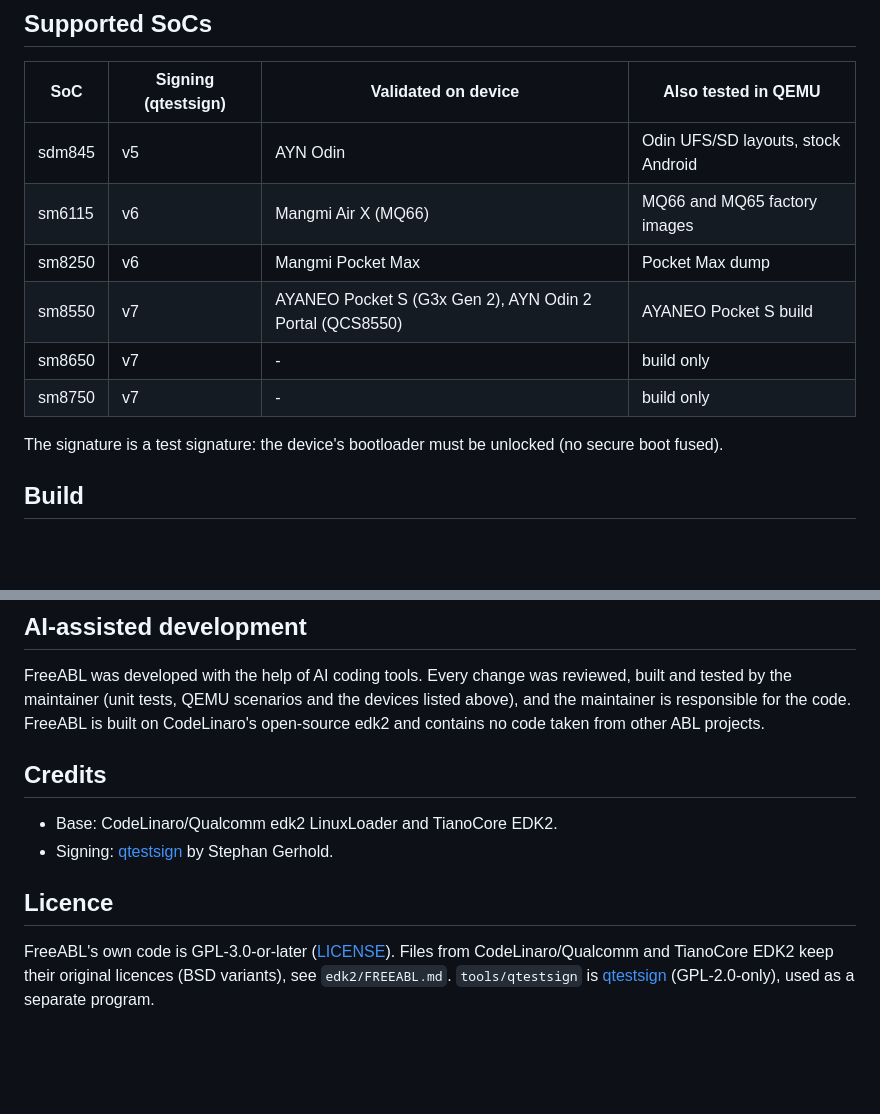
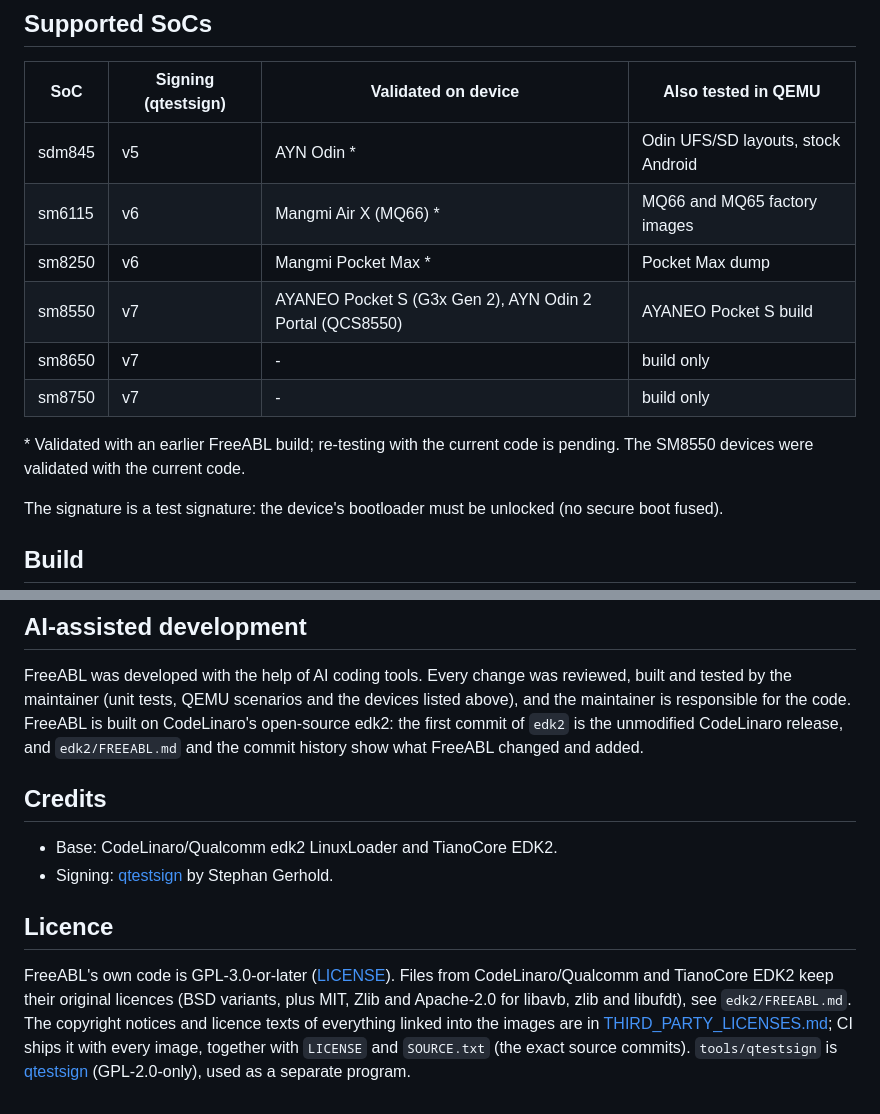
Before and after one commit to REG-Linux/FreeABL, a Markdown page: README.md, 2 parts joined by grey strips. Rendered like a GitHub page; blank space fills up the shorter version.

Commit message:
README: licences, third-party notices, validation status; update edk2

```diff
--- a/README.md
+++ b/README.md
@@ -28,12 +28,15 @@ Based on CodeLinaro edk2 `uefi.lnx.5.0.r34-rel`, in the
 
 | SoC | Signing (qtestsign) | Validated on device | Also tested in QEMU |
 |---|---|---|---|
-| sdm845 | v5 | AYN Odin | Odin UFS/SD layouts, stock Android |
-| sm6115 | v6 | Mangmi Air X (MQ66) | MQ66 and MQ65 factory images |
-| sm8250 | v6 | Mangmi Pocket Max | Pocket Max dump |
+| sdm845 | v5 | AYN Odin \* | Odin UFS/SD layouts, stock Android |
+| sm6115 | v6 | Mangmi Air X (MQ66) \* | MQ66 and MQ65 factory images |
+| sm8250 | v6 | Mangmi Pocket Max \* | Pocket Max dump |
 | sm8550 | v7 | AYANEO Pocket S (G3x Gen 2), AYN Odin 2 Portal (QCS8550) | AYANEO Pocket S build |
 | sm8650 | v7 | - | build only |
 | sm8750 | v7 | - | build only |
+
+\* Validated with an earlier FreeABL build; re-testing with the current code is
+pending. The SM8550 devices were validated with the current code.
 
 The signature is a test signature: the device's bootloader must be unlocked
 (no secure boot fused).
@@ -117,8 +120,9 @@ Snapdragon and the device names are trademarks of their owners.
 FreeABL was developed with the help of AI coding tools. Every change was
 reviewed, built and tested by the maintainer (unit tests, QEMU scenarios and the
 devices listed above), and the maintainer is responsible for the code. FreeABL
-is built on CodeLinaro's open-source edk2 and contains no code taken from other
-ABL projects.
+is built on CodeLinaro's open-source edk2: the first commit of `edk2` is the
+unmodified CodeLinaro release, and `edk2/FREEABL.md` and the commit history
+show what FreeABL changed and added.
 
 ## Credits
 
@@ -129,6 +133,10 @@ ABL projects.
 
 FreeABL's own code is GPL-3.0-or-later ([LICENSE](LICENSE)). Files from
 CodeLinaro/Qualcomm and TianoCore EDK2 keep their original licences (BSD
-variants), see `edk2/FREEABL.md`. `tools/qtestsign` is
+variants, plus MIT, Zlib and Apache-2.0 for libavb, zlib and libufdt), see
+`edk2/FREEABL.md`. The copyright notices and licence texts of everything linked
+into the images are in [THIRD_PARTY_LICENSES.md](THIRD_PARTY_LICENSES.md); CI
+ships it with every image, together with `LICENSE` and `SOURCE.txt` (the exact
+source commits). `tools/qtestsign` is
 [qtestsign](https://github.com/msm8916-mainline/qtestsign) (GPL-2.0-only),
 used as a separate program.
```
